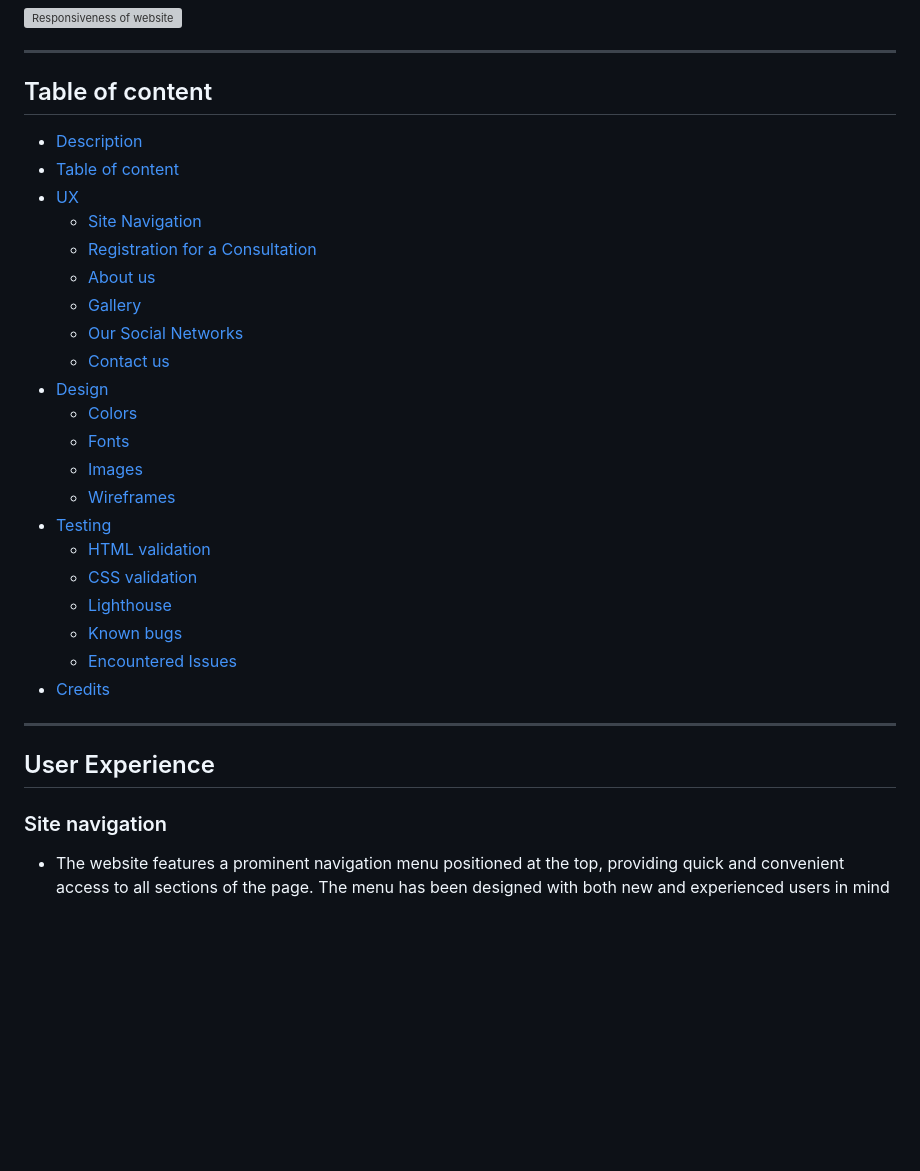
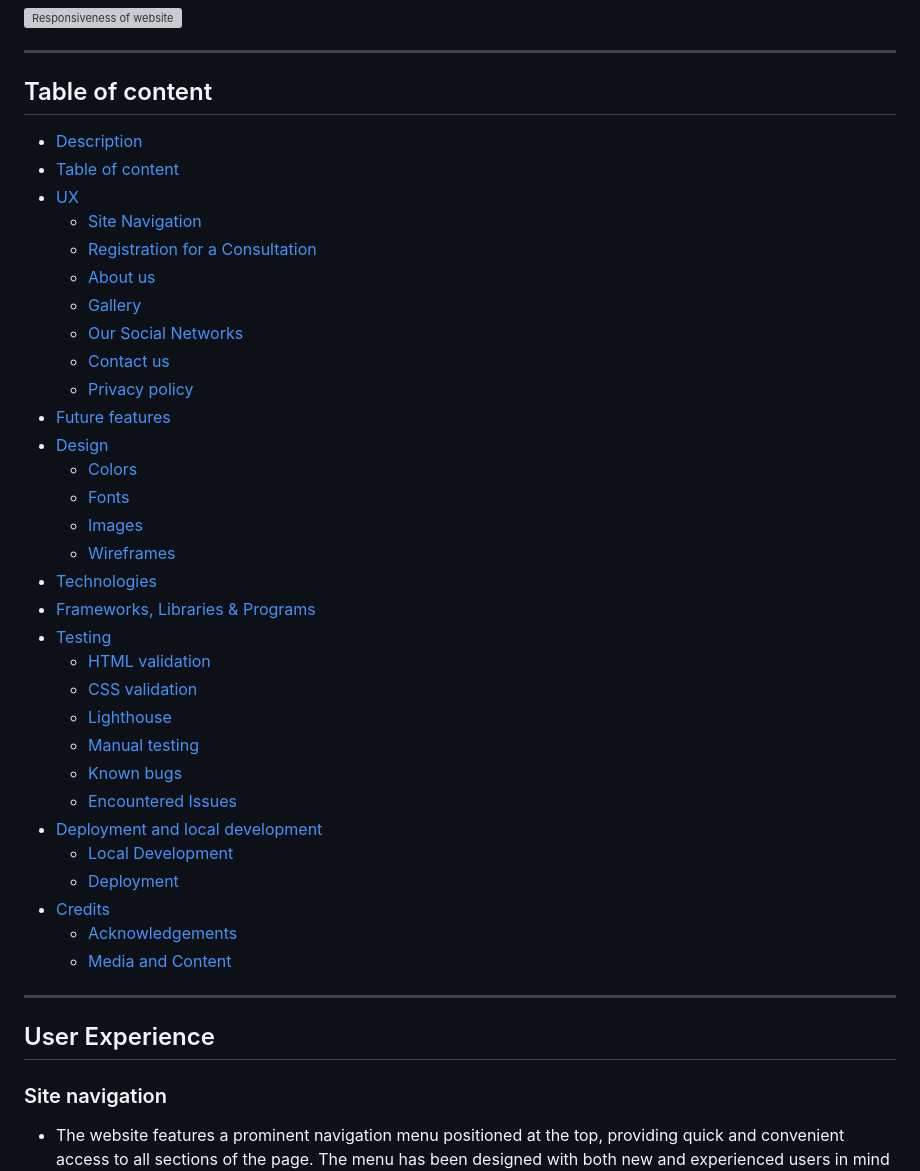
Before and after one commit to GenaPlem/ink_tattoo, a Markdown page: README.md, the part around one of its changes. Drawn GitHub-style; blank space fills up the shorter version; grey boxes are pictures that could not be loaded.

```diff
--- a/README.md
+++ b/README.md
@@ -12,6 +12,7 @@ You can have a view by following this ---> [Link](https://genaplem.github.io/ink
 - - -
 
 ## Table of content
+
 - [Description](#ink-tattoo)
 - [Table of content](#table-of-content)
 - [UX](#user-experience)
@@ -21,22 +22,33 @@ You can have a view by following this ---> [Link](https://genaplem.github.io/ink
   - [Gallery](#gallery)
   - [Our Social Networks](#our-social-networks)
   - [Contact us](#contact-us)
+  - [Privacy policy](#privacy-policy)
+- [Future features](#future-features)
 - [Design](#design)
   - [Colors](#colors)
   - [Fonts](#fonts)
   - [Images](#images)
   - [Wireframes](#wireframes)
+- [Technologies](#technologies)
+- [Frameworks, Libraries & Programs](#frameworks-libraries--programs)
 - [Testing](#testing)
   - [HTML validation](#html-validation)
   - [CSS validation](#css-validation)
   - [Lighthouse](#lighthouse)
+  - [Manual testing](#manual-testing)
   - [Known bugs](#known-bugs)
   - [Encountered Issues](#encountered-issues-during-development)
-- [Credits]()
+- [Deployment and local development](#deployment-and-local-development)
+  - [Local Development](#local-development)
+  - [Deployment](#deployment-to-github-pages)
+- [Credits](#credits)
+  - [Acknowledgements](#acknowledgements)
+  - [Media and Content](#media-and-content)
 
 - - -
 
 ## User Experience
 
 ### Site navigation
+
 - The website features a prominent navigation menu positioned at the top, providing quick and convenient access to all sections of the page. The menu has been designed with both new and experienced users in mind
```
Also changed, not shown: other parts of README.md (+123 -23 lines).
